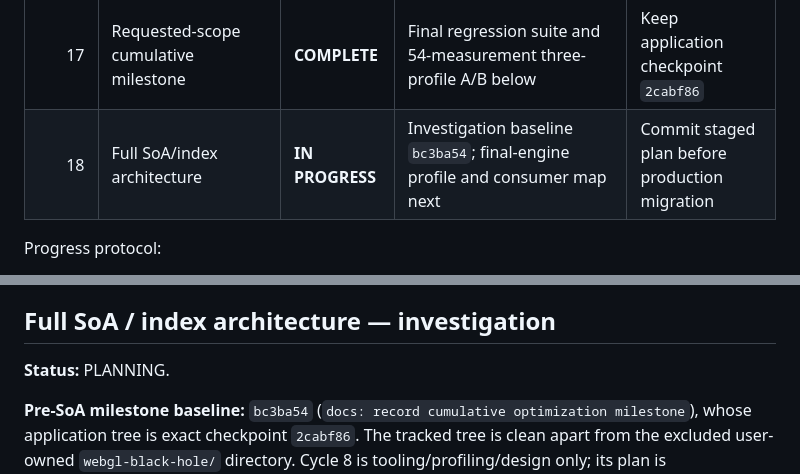
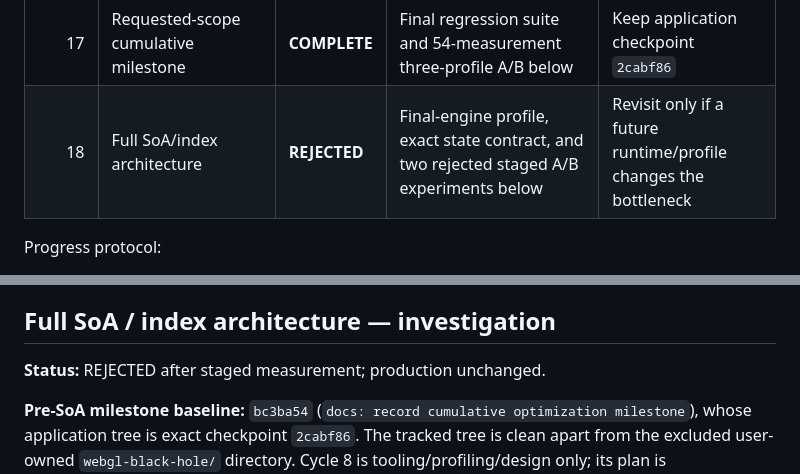
Before and after one commit to HamzaETTH/HamzaETTH.github.io, a Markdown page: OPTIMIZATION.md, 2 parts joined by grey strips. Drawn GitHub-style.

```diff
--- a/OPTIMIZATION.md
+++ b/OPTIMIZATION.md
@@ -27,7 +27,7 @@ This file is the permanent optimization record. Every optimization must be isola
 | 15 | Proper `destroy()` / teardown | **COMPLETE** | Two destroy/recreate cycles, pending-build abort, resource release, UI-sync, and FPS gates below | Keep `5da077d` |
 | 16 | Configuration cleanup | **COMPLETE** | Exact configuration contract, lifecycle suite, pair equivalence, and focused FPS confirmation below | Keep `9e51979` |
 | 17 | Requested-scope cumulative milestone | **COMPLETE** | Final regression suite and 54-measurement three-profile A/B below | Keep application checkpoint `2cabf86` |
-| 18 | Full SoA/index architecture | **IN PROGRESS** | Investigation baseline `bc3ba54`; final-engine profile and consumer map next | Commit staged plan before production migration |
+| 18 | Full SoA/index architecture | **REJECTED** | Final-engine profile, exact state contract, and two rejected staged A/B experiments below | Revisit only if a future runtime/profile changes the bottleneck |
 
 Progress protocol:
 
@@ -690,7 +690,7 @@ The frame loop already computes squared interaction, line-connection, and maximu
 
 ## Full SoA / index architecture — investigation
 
-**Status:** PLANNING.
+**Status:** REJECTED after staged measurement; production unchanged.
 
 **Pre-SoA milestone baseline:** `bc3ba54` (`docs: record cumulative optimization milestone`), whose application tree is exact checkpoint `2cabf86`. The tracked tree is clean apart from the excluded user-owned `webgl-black-hole/` directory. Cycle 8 is tooling/profiling/design only; its plan is `docs/plans/2026-09-01-soa-investigation.md`.
 
```
Also changed, not shown: other parts of OPTIMIZATION.md (+25 -0 lines).
